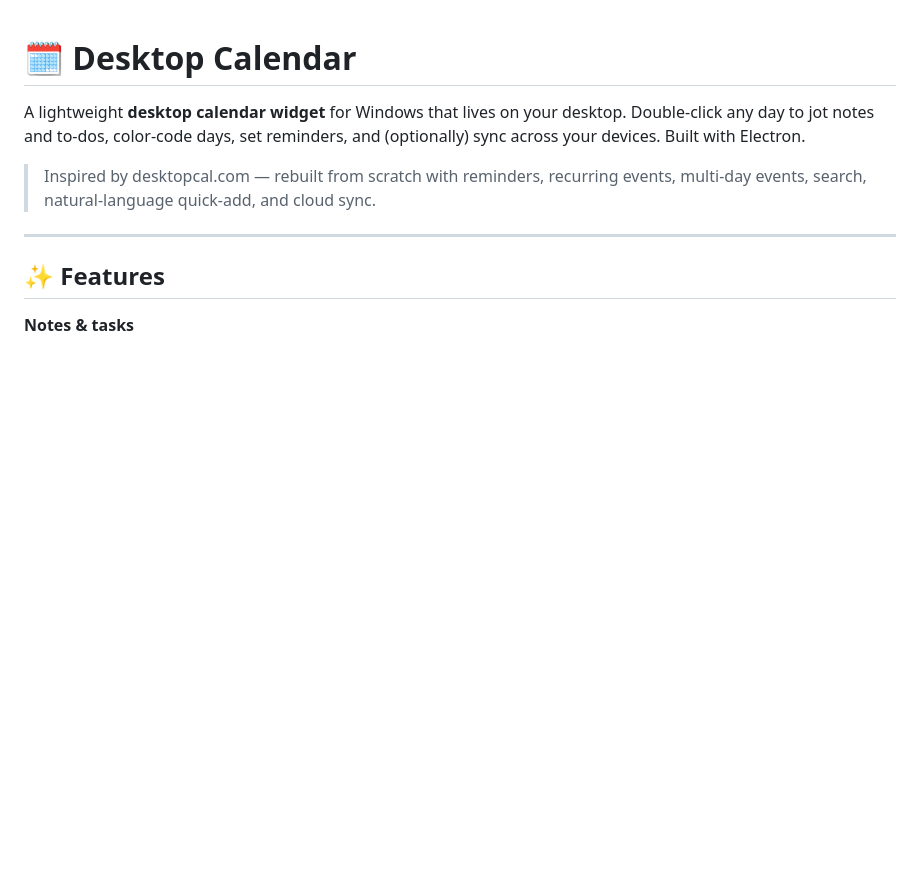
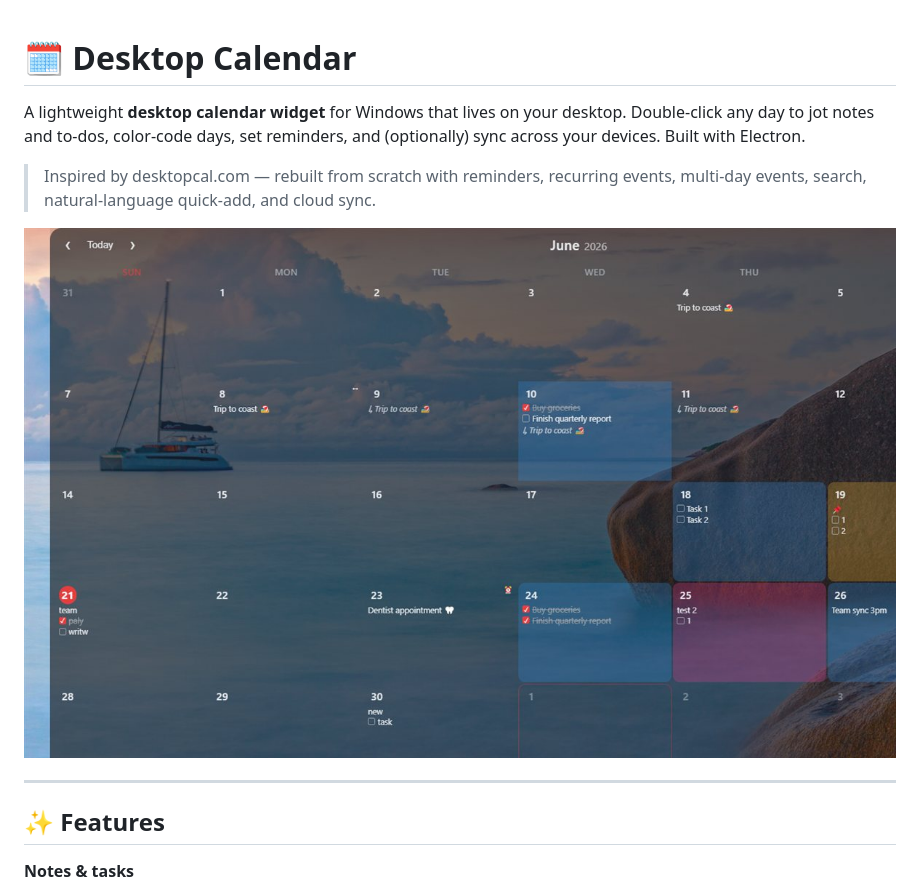
Before and after one commit to khvrnz/Deskcal, a Markdown page: README.md, the part around the change. Drawn GitHub-style; pictures changed too: docs/screenshot.jpg (added); blank space fills up the shorter version.

Commit message:
docs: add desktop screenshot to README
Co-Authored-By: Claude Opus 4.8 <noreply@anthropic.com>

```diff
--- a/README.md
+++ b/README.md
@@ -3,6 +3,8 @@
 A lightweight **desktop calendar widget** for Windows that lives on your desktop. Double‑click any day to jot notes and to‑dos, color‑code days, set reminders, and (optionally) sync across your devices. Built with Electron.
 
 > Inspired by desktopcal.com — rebuilt from scratch with reminders, recurring events, multi‑day events, search, natural‑language quick‑add, and cloud sync.
+
+![Desktop Calendar — a translucent month widget on the Windows desktop showing notes, checkable tasks, reminders, multi‑day and recurring events](docs/screenshot.jpg)
 
 ---
 
```
